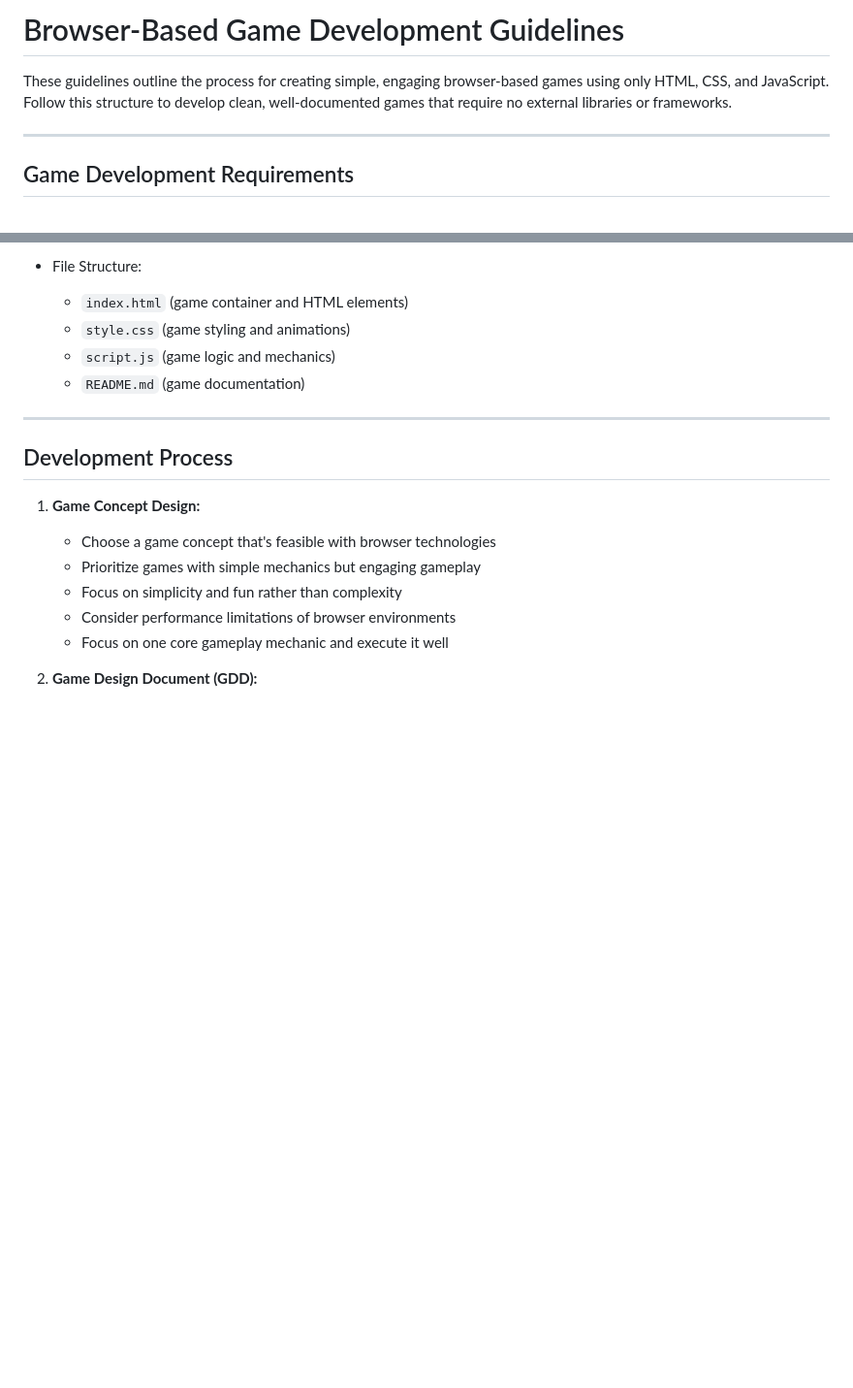
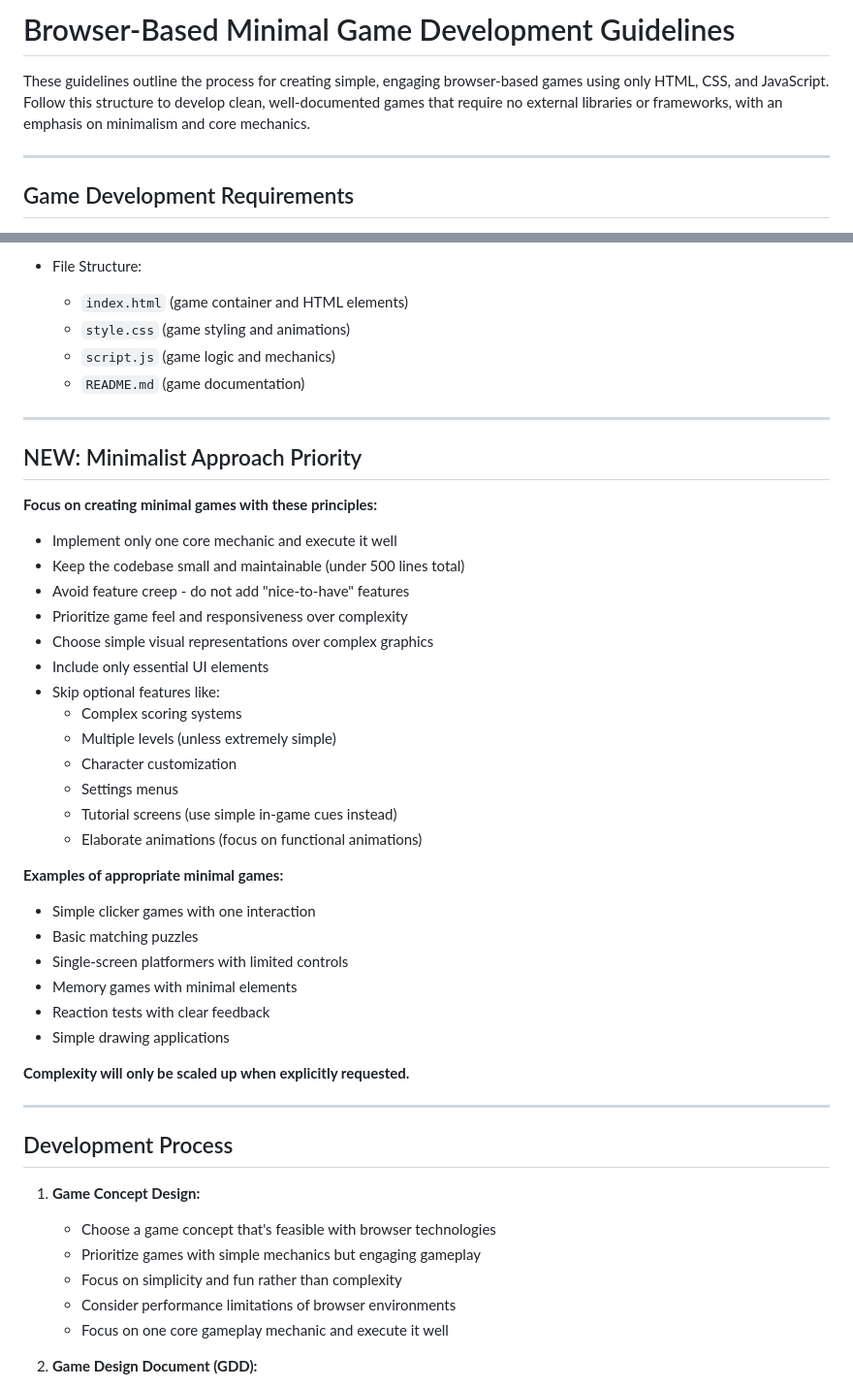
Before and after one commit to S1M0N38/games, a Markdown page: .github/copilot-instructions.md, 2 parts joined by grey strips. Shown at 97% size. Rendered like a GitHub page; blank space fills up the shorter version.

```diff
--- a/.github/copilot-instructions.md
+++ b/.github/copilot-instructions.md
@@ -1,6 +1,6 @@
-# Browser-Based Game Development Guidelines
+# Browser-Based Minimal Game Development Guidelines
 
-These guidelines outline the process for creating simple, engaging browser-based games using only HTML, CSS, and JavaScript. Follow this structure to develop clean, well-documented games that require no external libraries or frameworks.
+These guidelines outline the process for creating simple, engaging browser-based games using only HTML, CSS, and JavaScript. Follow this structure to develop clean, well-documented games that require no external libraries or frameworks, with an emphasis on minimalism and core mechanics.
 
 ---
 
@@ -17,6 +17,36 @@ These guidelines outline the process for creating simple, engaging browser-based
   - `style.css` (game styling and animations)
   - `script.js` (game logic and mechanics)
   - `README.md` (game documentation)
+
+---
+
+## NEW: Minimalist Approach Priority
+
+**Focus on creating minimal games with these principles:**
+
+- Implement only one core mechanic and execute it well
+- Keep the codebase small and maintainable (under 500 lines total)
+- Avoid feature creep - do not add "nice-to-have" features
+- Prioritize game feel and responsiveness over complexity
+- Choose simple visual representations over complex graphics
+- Include only essential UI elements
+- Skip optional features like:
+  - Complex scoring systems
+  - Multiple levels (unless extremely simple)
+  - Character customization
+  - Settings menus
+  - Tutorial screens (use simple in-game cues instead)
+  - Elaborate animations (focus on functional animations)
+
+**Examples of appropriate minimal games:**
+- Simple clicker games with one interaction
+- Basic matching puzzles
+- Single-screen platformers with limited controls
+- Memory games with minimal elements
+- Reaction tests with clear feedback
+- Simple drawing applications
+
+**Complexity will only be scaled up when explicitly requested.**
 
 ---
 
```
Also changed, not shown: other parts of .github/copilot-instructions.md (+47 -110 lines).
